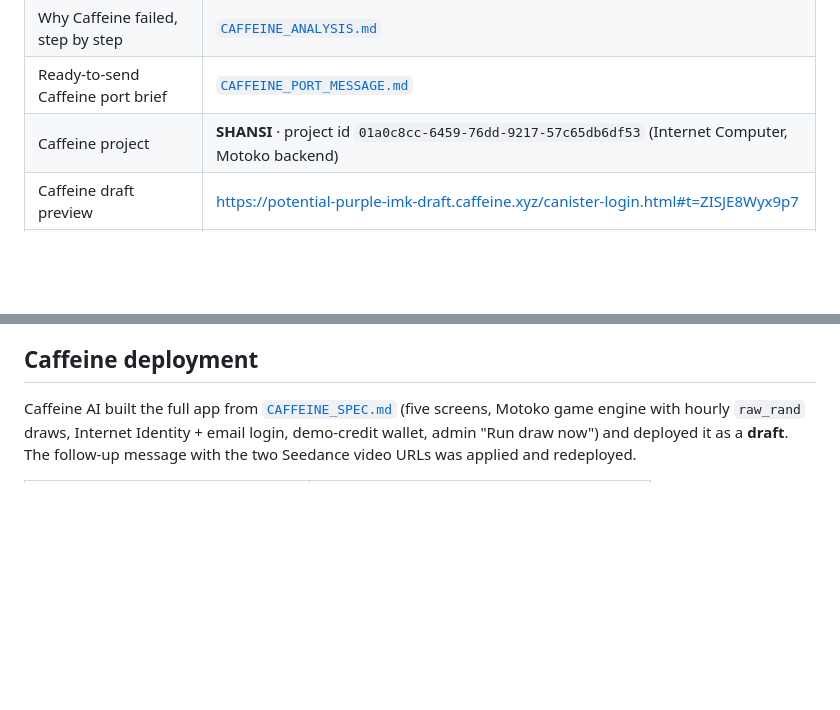
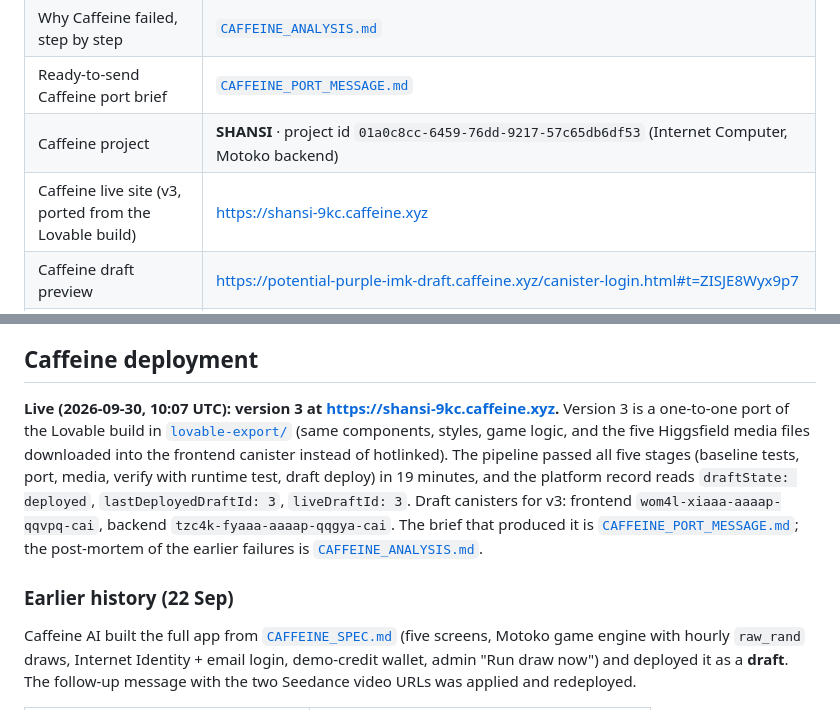
Before and after one commit to mtajorloo/Morena-Bijou, a Markdown page: shansi/README.md, 2 parts joined by grey strips. Rendered like a GitHub page; blank space fills up the shorter version.

```diff
--- a/shansi/README.md
+++ b/shansi/README.md
@@ -12,6 +12,7 @@ Hourly game-of-chance website. Burgundy and gold. One flow: log in → top up
 | Why Caffeine failed, step by step | [`CAFFEINE_ANALYSIS.md`](CAFFEINE_ANALYSIS.md) |
 | Ready-to-send Caffeine port brief | [`CAFFEINE_PORT_MESSAGE.md`](CAFFEINE_PORT_MESSAGE.md) |
 | Caffeine project | **SHANSI** · project id `01a0c8cc-6459-76dd-9217-57c65db6df53` (Internet Computer, Motoko backend) |
+| Caffeine live site (v3, ported from the Lovable build) | https://shansi-9kc.caffeine.xyz |
 | Caffeine draft preview | https://potential-purple-imk-draft.caffeine.xyz/canister-login.html#t=ZISJE8Wyx9p7 |
 | Lovable project (current build) | https://lovable.dev/projects/88ce5bcf-1a22-4066-9ad0-93c6a2921b90 · preview https://id-preview--88ce5bcf-1a22-4066-9ad0-93c6a2921b90.lovable.app |
 | Replit app (current build) | https://replit.com/@mtajorloo/PracticalCylindricalComputationallinguistics · id `3f07774a-312f-472c-9f10-a5dd4b2d335a` |
@@ -28,6 +29,11 @@ The Caffeine output never matched the agreed design and the Caffeine connector's
 **Lovable result.** One build pass produced the whole app: `src/lib/shansi-game.ts` (typed state, localStorage persistence, right-to-left matching, prize tiers, jackpot floor and rollover, Daily Drop, SHA-256 seed commit and reveal) and `src/components/ShansiApp.tsx` (top bar, five views, dials with arrows/drag/wheel, quick pick, 1 to 50 ticket stepper, four-wheel counter with staggered spin and right-to-left lock, result overlay with matched-digit highlighting and confetti, footer dialogs). The Higgsfield hero video, poster, counter clip, login icon and wallet art were fetched into Lovable assets, so the published site uses the generated media. The agent left some TypeScript type errors in `ShansiApp.tsx`; they do not affect the build or runtime because the build is plain `vite build`, but the workspace (free plan) ran out of credits before the clean-up and verification pass, so that pass needs credits added at https://lovable.dev/settings/billing.
 
 ## Caffeine deployment
+
+**Live (2026-09-30, 10:07 UTC): version 3 at https://shansi-9kc.caffeine.xyz.** Version 3 is a one-to-one port of the Lovable build in [`lovable-export/`](lovable-export/README.md) (same components, styles, game logic, and the five Higgsfield media files downloaded into the frontend canister instead of hotlinked). The pipeline passed all five stages (baseline tests, port, media, verify with runtime test, draft deploy) in 19 minutes, and the platform record reads `draftState: deployed`, `lastDeployedDraftId: 3`, `liveDraftId: 3`. Draft canisters for v3: frontend `wom4l-xiaaa-aaaap-qqvpq-cai`, backend `tzc4k-fyaaa-aaaap-qqgya-cai`. The brief that produced it is [`CAFFEINE_PORT_MESSAGE.md`](CAFFEINE_PORT_MESSAGE.md); the post-mortem of the earlier failures is [`CAFFEINE_ANALYSIS.md`](CAFFEINE_ANALYSIS.md).
+
+### Earlier history (22 Sep)
+
 
 Caffeine AI built the full app from [`CAFFEINE_SPEC.md`](CAFFEINE_SPEC.md) (five screens, Motoko game engine with hourly `raw_rand` draws, Internet Identity + email login, demo-credit wallet, admin "Run draw now") and deployed it as a **draft**. The follow-up message with the two Seedance video URLs was applied and redeployed.
 
```
Also changed, not shown: shansi/CAFFEINE_ANALYSIS.md (+5 -1 lines).
